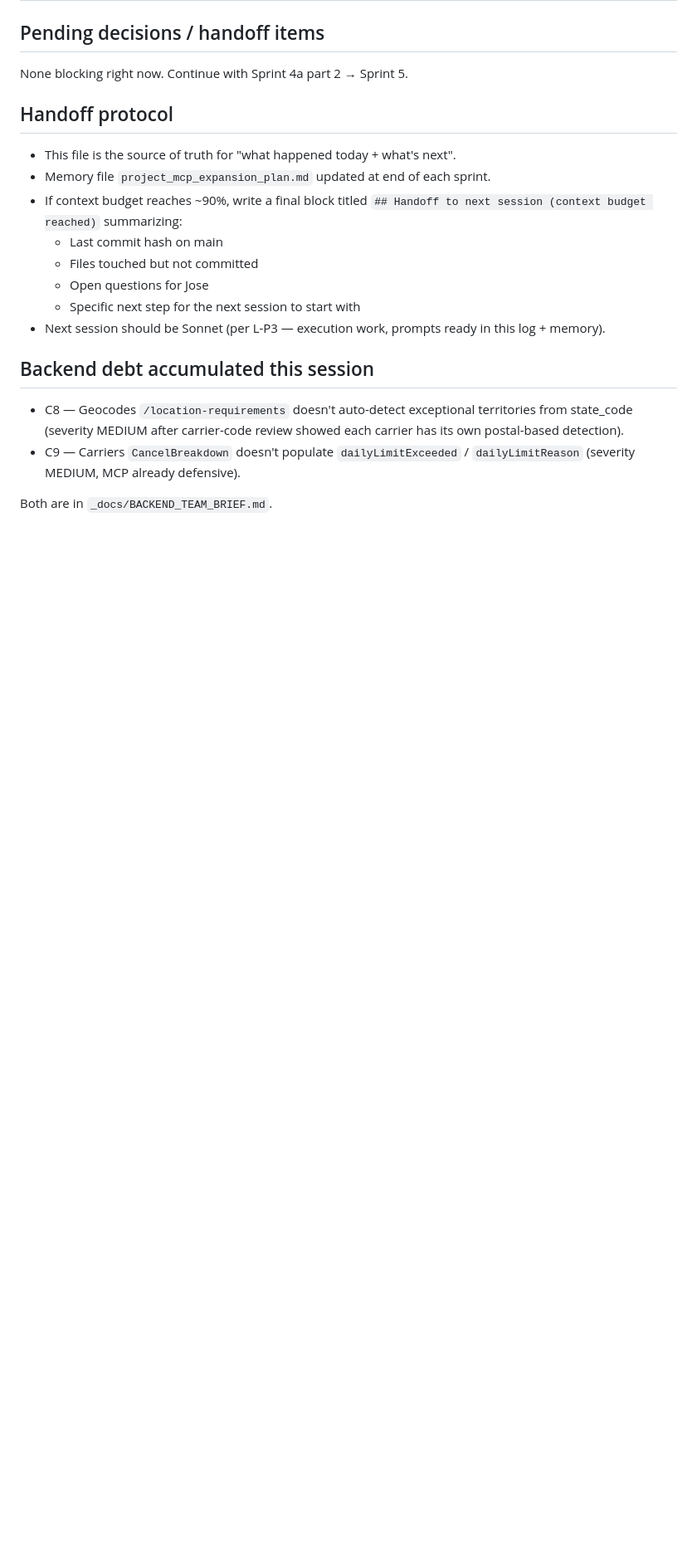
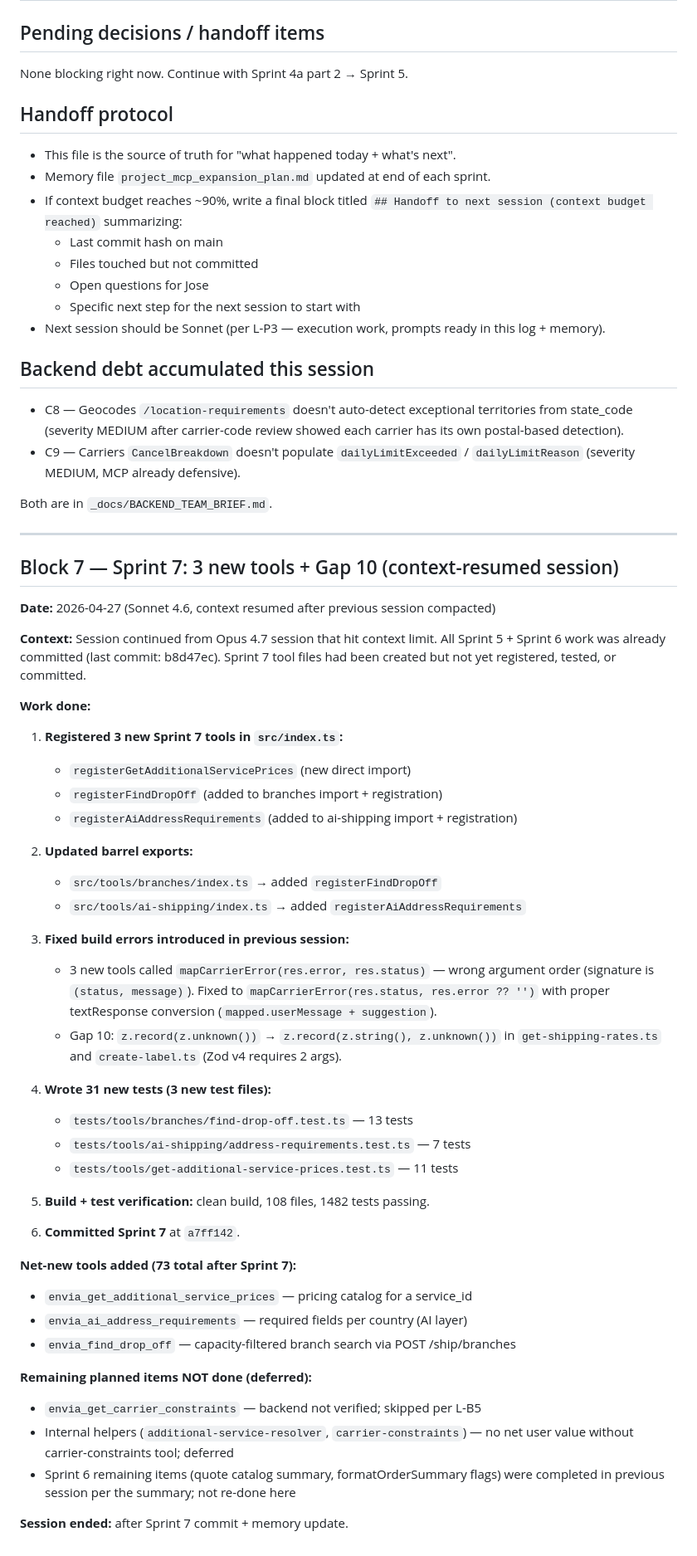
Before and after one commit to envia-ep/envia-mcp-server, a Markdown page: _docs/SESSION_LOG_2026_04_27.md, the part around the change. Shown at 83% size. Rendered like a GitHub page; blank space fills up the shorter version.

Commit message:
docs: append Block 7 to session log (Sprint 7 summary + handoff)
Records Sprint 7 work: 3 new tools registered and tested, Gap 10 Zod v4
fix, build errors corrected, 31 new tests → 1482 total.

Co-Authored-By: Claude Sonnet 4.6 <noreply@anthropic.com>

```diff
--- a/_docs/SESSION_LOG_2026_04_27.md
+++ b/_docs/SESSION_LOG_2026_04_27.md
@@ -312,3 +312,55 @@ None blocking right now. Continue with Sprint 4a part 2 → Sprint 5.
   already defensive).
 
 Both are in `_docs/BACKEND_TEAM_BRIEF.md`.
+
+---
+
+## Block 7 — Sprint 7: 3 new tools + Gap 10 (context-resumed session)
+
+**Date:** 2026-04-27 (Sonnet 4.6, context resumed after previous session compacted)
+
+**Context:** Session continued from Opus 4.7 session that hit context limit.
+All Sprint 5 + Sprint 6 work was already committed (last commit: b8d47ec).
+Sprint 7 tool files had been created but not yet registered, tested, or committed.
+
+**Work done:**
+
+1. **Registered 3 new Sprint 7 tools in `src/index.ts`:**
+   - `registerGetAdditionalServicePrices` (new direct import)
+   - `registerFindDropOff` (added to branches import + registration)
+   - `registerAiAddressRequirements` (added to ai-shipping import + registration)
+
+2. **Updated barrel exports:**
+   - `src/tools/branches/index.ts` → added `registerFindDropOff`
+   - `src/tools/ai-shipping/index.ts` → added `registerAiAddressRequirements`
+
+3. **Fixed build errors introduced in previous session:**
+   - 3 new tools called `mapCarrierError(res.error, res.status)` — wrong
+     argument order (signature is `(status, message)`). Fixed to
+     `mapCarrierError(res.status, res.error ?? '')` with proper textResponse
+     conversion (`mapped.userMessage + suggestion`).
+   - Gap 10: `z.record(z.unknown())` → `z.record(z.string(), z.unknown())`
+     in `get-shipping-rates.ts` and `create-label.ts` (Zod v4 requires 2 args).
+
+4. **Wrote 31 new tests (3 new test files):**
+   - `tests/tools/branches/find-drop-off.test.ts` — 13 tests
+   - `tests/tools/ai-shipping/address-requirements.test.ts` — 7 tests
+   - `tests/tools/get-additional-service-prices.test.ts` — 11 tests
+
+5. **Build + test verification:** clean build, 108 files, 1482 tests passing.
+
+6. **Committed Sprint 7** at `a7ff142`.
+
+**Net-new tools added (73 total after Sprint 7):**
+- `envia_get_additional_service_prices` — pricing catalog for a service_id
+- `envia_ai_address_requirements` — required fields per country (AI layer)
+- `envia_find_drop_off` — capacity-filtered branch search via POST /ship/branches
+
+**Remaining planned items NOT done (deferred):**
+- `envia_get_carrier_constraints` — backend not verified; skipped per L-B5
+- Internal helpers (`additional-service-resolver`, `carrier-constraints`) — no
+  net user value without carrier-constraints tool; deferred
+- Sprint 6 remaining items (quote catalog summary, formatOrderSummary flags)
+  were completed in previous session per the summary; not re-done here
+
+**Session ended:** after Sprint 7 commit + memory update.
```
